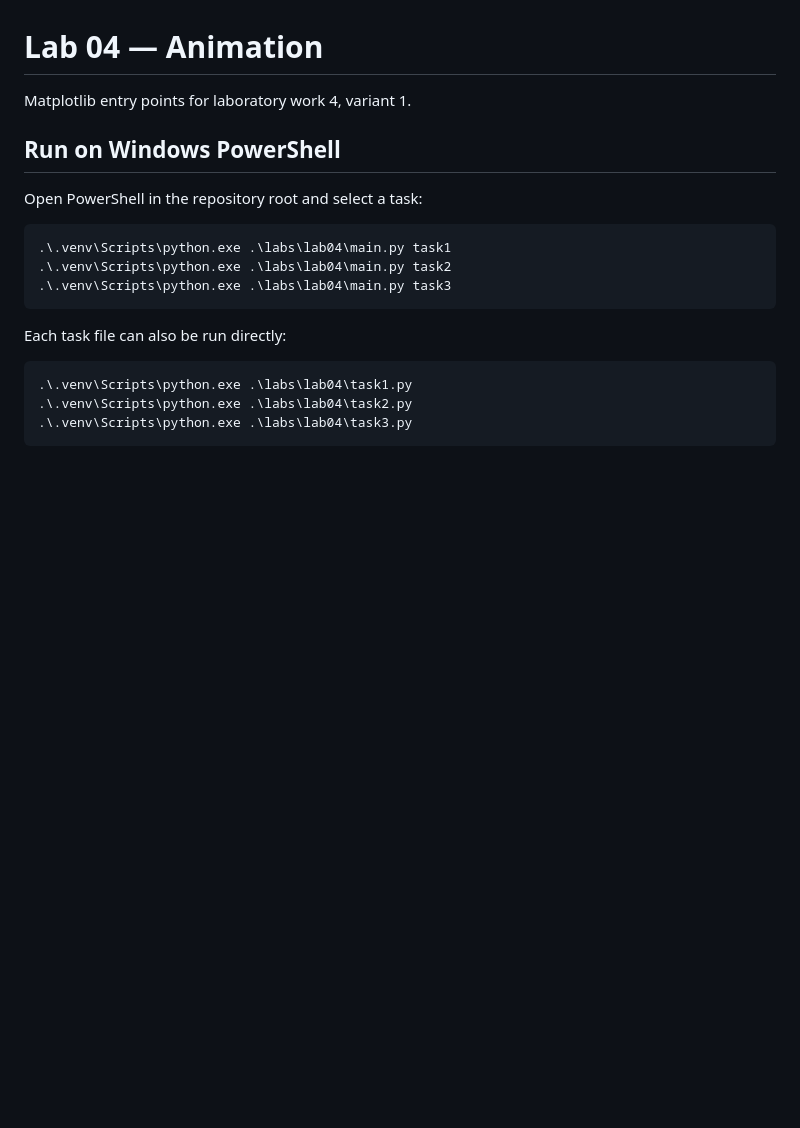
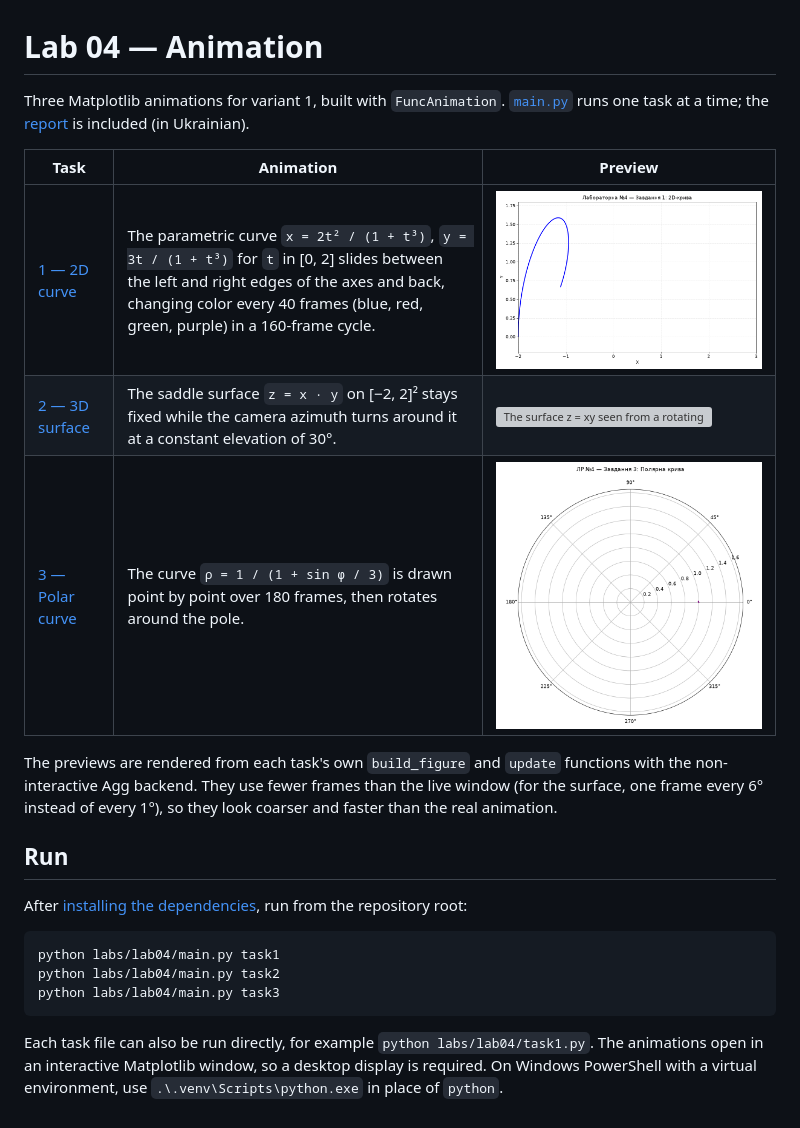
Before and after one commit to sashaagapov/applied-mathematics, a Markdown page: labs/lab04/README.md, the part around the change. GitHub-like rendering; pictures changed too: docs/lab04/task1_curve.gif (added), docs/lab04/task3_polar.gif (added); blank space fills up the shorter version; grey boxes are pictures that could not be loaded.

````diff
--- a/labs/lab04/README.md
+++ b/labs/lab04/README.md
@@ -1,21 +1,23 @@
 # Lab 04 — Animation
 
-Matplotlib entry points for laboratory work 4, variant 1.
+Three Matplotlib animations for variant 1, built with `FuncAnimation`. [`main.py`](main.py) runs one task at a time; the [report](Lab04_Report.docx) is included (in Ukrainian).
 
-## Run on Windows PowerShell
+| Task | Animation | Preview |
+| --- | --- | --- |
+| [1 — 2D curve](task1.py) | The parametric curve `x = 2t² / (1 + t³)`, `y = 3t / (1 + t³)` for `t` in [0, 2] slides between the left and right edges of the axes and back, changing color every 40 frames (blue, red, green, purple) in a 160-frame cycle. | ![A blue curve sliding across the axes](../../docs/lab04/task1_curve.gif) |
+| [2 — 3D surface](task2.py) | The saddle surface `z = x · y` on [−2, 2]² stays fixed while the camera azimuth turns around it at a constant elevation of 30°. | ![The surface z = xy seen from a rotating camera](../../docs/lab04/task2_surface.gif) |
+| [3 — Polar curve](task3.py) | The curve `ρ = 1 / (1 + sin φ / 3)` is drawn point by point over 180 frames, then rotates around the pole. | ![A purple polar curve being drawn and then rotating](../../docs/lab04/task3_polar.gif) |
 
-Open PowerShell in the repository root and select a task:
+The previews are rendered from each task's own `build_figure` and `update` functions with the non-interactive Agg backend. They use fewer frames than the live window (for the surface, one frame every 6° instead of every 1°), so they look coarser and faster than the real animation.
 
-```powershell
-.\.venv\Scripts\python.exe .\labs\lab04\main.py task1
-.\.venv\Scripts\python.exe .\labs\lab04\main.py task2
-.\.venv\Scripts\python.exe .\labs\lab04\main.py task3
+## Run
+
+After [installing the dependencies](../../README.md#run), run from the repository root:
+
+```bash
+python labs/lab04/main.py task1
+python labs/lab04/main.py task2
+python labs/lab04/main.py task3
 ```
 
-Each task file can also be run directly:
-
-```powershell
-.\.venv\Scripts\python.exe .\labs\lab04\task1.py
-.\.venv\Scripts\python.exe .\labs\lab04\task2.py
-.\.venv\Scripts\python.exe .\labs\lab04\task3.py
-```
+Each task file can also be run directly, for example `python labs/lab04/task1.py`. The animations open in an interactive Matplotlib window, so a desktop display is required. On Windows PowerShell with a virtual environment, use `.\.venv\Scripts\python.exe` in place of `python`.
````
Also changed, not shown: README.md (+17 -11 lines), 1 other file.
